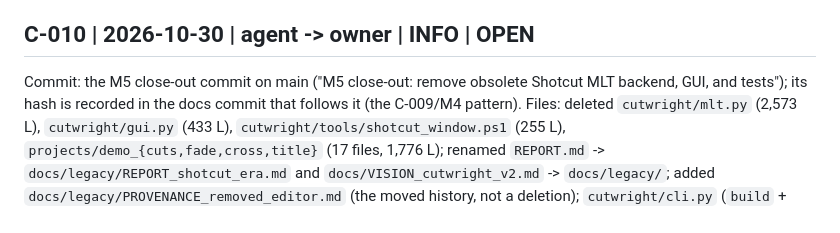
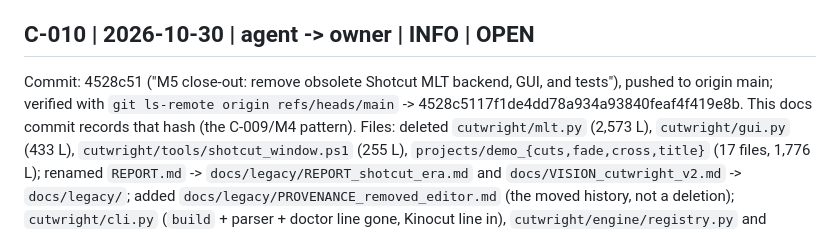
Before and after one commit to altzotify-cell/cutwright-studio, a Markdown page: COMMS.md, the part around the change. Rendered like a GitHub page.

Commit message:
M5 close-out docs: record commit 4528c51 and the C-010 entry

```diff
--- a/COMMS.md
+++ b/COMMS.md
@@ -233,8 +233,9 @@ Observed: `join_av` no longer gives ffmpeg a third (music) input; the program au
 
 ## C-010 | 2026-10-30 | agent -> owner | INFO | OPEN
 
-Commit: the M5 close-out commit on main ("M5 close-out: remove obsolete Shotcut MLT backend, GUI, and
-        tests"); its hash is recorded in the docs commit that follows it (the C-009/M4 pattern).
+Commit: 4528c51 ("M5 close-out: remove obsolete Shotcut MLT backend, GUI, and tests"), pushed to origin main;
+        verified with `git ls-remote origin refs/heads/main` -> 4528c5117f1de4dd78a934a93840feaf4f419e8b.
+        This docs commit records that hash (the C-009/M4 pattern).
 Files: deleted `cutwright/mlt.py` (2,573 L), `cutwright/gui.py` (433 L), `cutwright/tools/shotcut_window.ps1`
        (255 L), `projects/demo_{cuts,fade,cross,title}` (17 files, 1,776 L); renamed `REPORT.md` ->
        `docs/legacy/REPORT_shotcut_era.md` and `docs/VISION_cutwright_v2.md` -> `docs/legacy/`; added
```
Also changed, not shown: HANDOFF.md (+3 -3 lines), LOG.md (+4 -4 lines).
